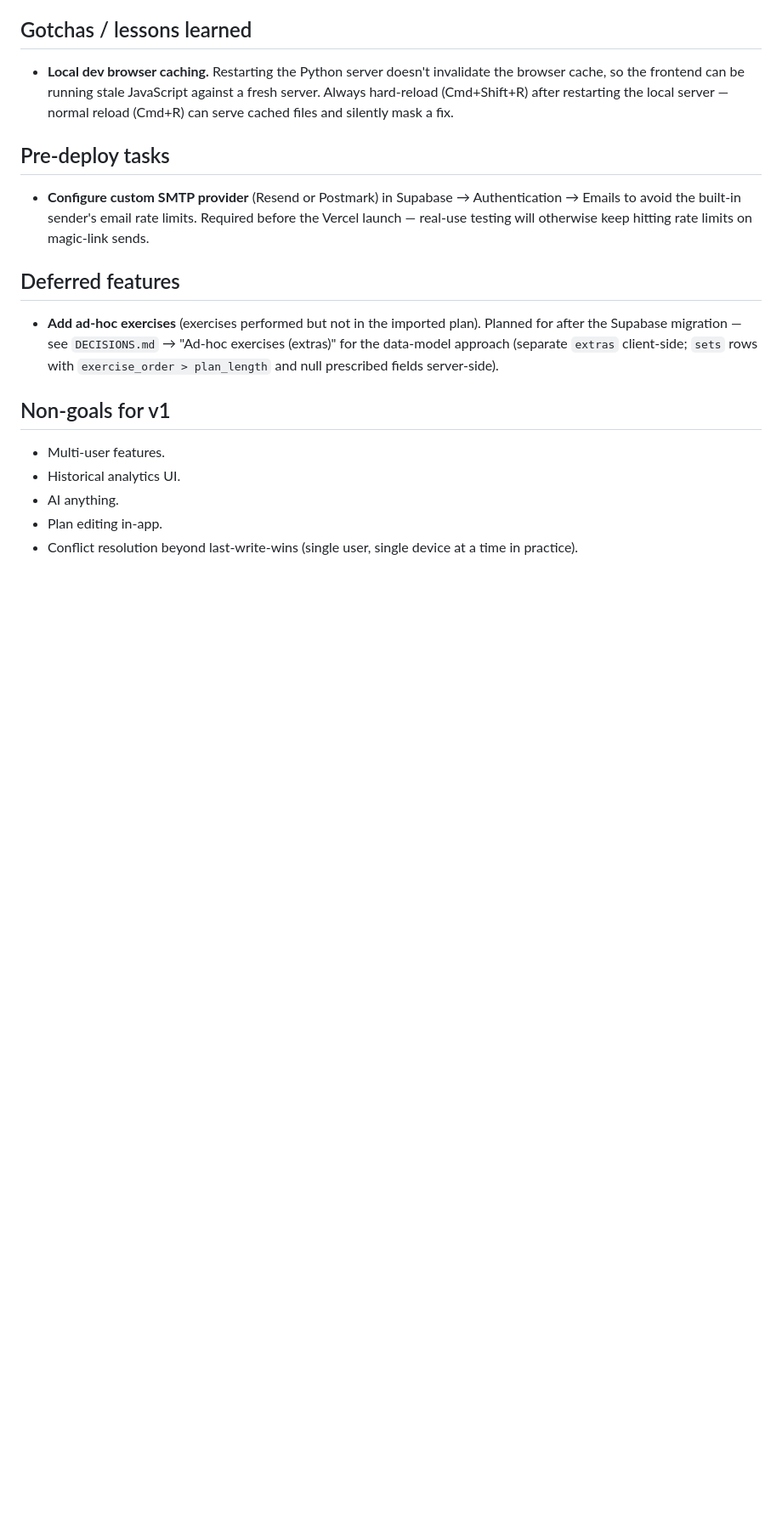
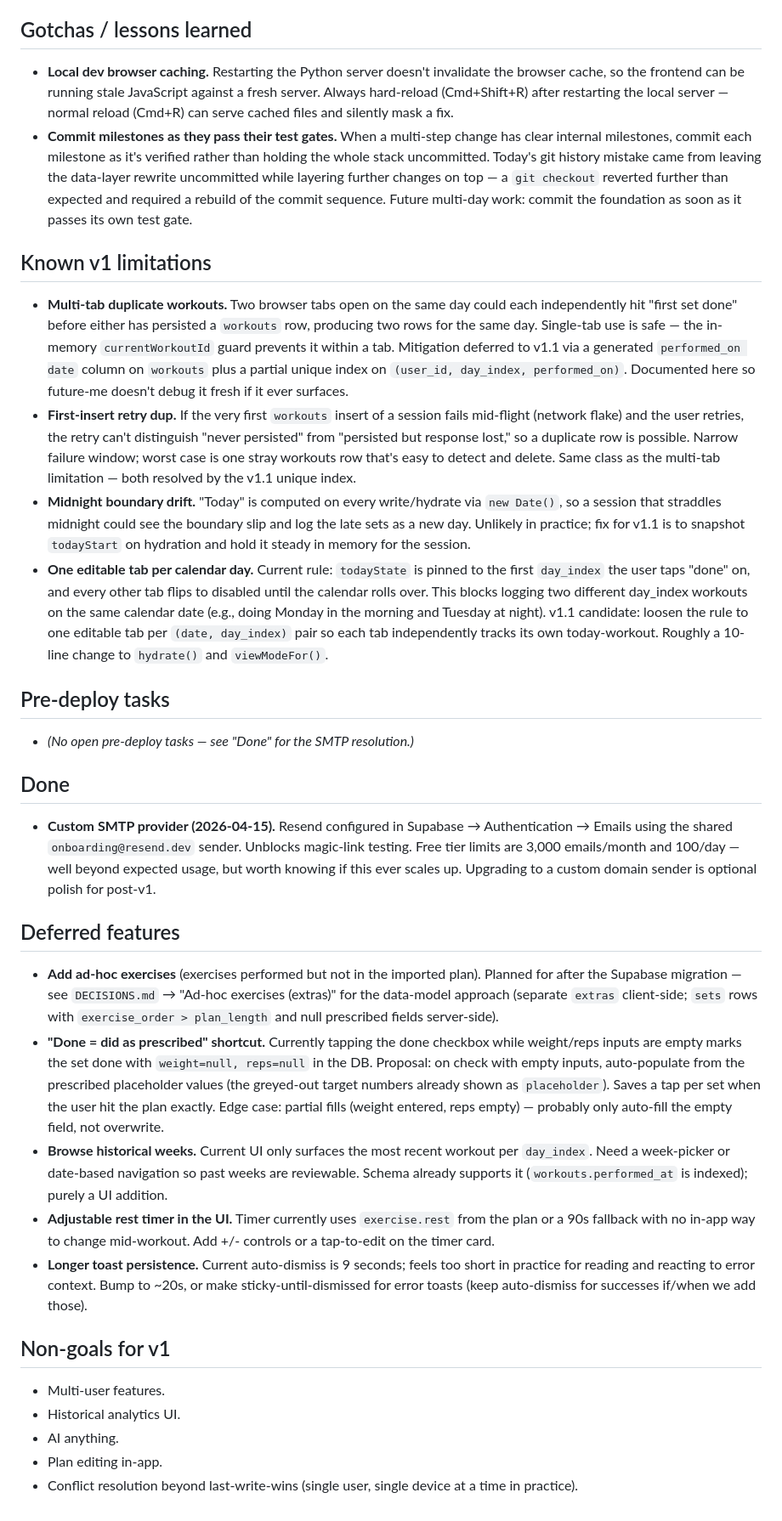
Before and after one commit to sebvel66/workout-tracker, a Markdown page: HANDOFF.md, the part around one of its changes. Shown at 85% size. GitHub-like rendering; blank space fills up the shorter version.

```diff
--- a/HANDOFF.md
+++ b/HANDOFF.md
@@ -151,14 +173,30 @@ Indexes target three expected query shapes: "all sets for exercise X over time,"
 ## Gotchas / lessons learned
 
 - **Local dev browser caching.** Restarting the Python server doesn't invalidate the browser cache, so the frontend can be running stale JavaScript against a fresh server. Always hard-reload (Cmd+Shift+R) after restarting the local server — normal reload (Cmd+R) can serve cached files and silently mask a fix.
+- **Commit milestones as they pass their test gates.** When a multi-step change has clear internal milestones, commit each milestone as it's verified rather than holding the whole stack uncommitted. Today's git history mistake came from leaving the data-layer rewrite uncommitted while layering further changes on top — a `git checkout` reverted further than expected and required a rebuild of the commit sequence. Future multi-day work: commit the foundation as soon as it passes its own test gate.
+
+## Known v1 limitations
+
+- **Multi-tab duplicate workouts.** Two browser tabs open on the same day could each independently hit "first set done" before either has persisted a `workouts` row, producing two rows for the same day. Single-tab use is safe — the in-memory `currentWorkoutId` guard prevents it within a tab. Mitigation deferred to v1.1 via a generated `performed_on date` column on `workouts` plus a partial unique index on `(user_id, day_index, performed_on)`. Documented here so future-me doesn't debug it fresh if it ever surfaces.
+- **First-insert retry dup.** If the very first `workouts` insert of a session fails mid-flight (network flake) and the user retries, the retry can't distinguish "never persisted" from "persisted but response lost," so a duplicate row is possible. Narrow failure window; worst case is one stray workouts row that's easy to detect and delete. Same class as the multi-tab limitation — both resolved by the v1.1 unique index.
+- **Midnight boundary drift.** "Today" is computed on every write/hydrate via `new Date()`, so a session that straddles midnight could see the boundary slip and log the late sets as a new day. Unlikely in practice; fix for v1.1 is to snapshot `todayStart` on hydration and hold it steady in memory for the session.
+- **One editable tab per calendar day.** Current rule: `todayState` is pinned to the first `day_index` the user taps "done" on, and every other tab flips to disabled until the calendar rolls over. This blocks logging two different day_index workouts on the same calendar date (e.g., doing Monday in the morning and Tuesday at night). v1.1 candidate: loosen the rule to one editable tab per `(date, day_index)` pair so each tab independently tracks its own today-workout. Roughly a 10-line change to `hydrate()` and `viewModeFor()`.
 
 ## Pre-deploy tasks
 
-- **Configure custom SMTP provider** (Resend or Postmark) in Supabase → Authentication → Emails to avoid the built-in sender's email rate limits. Required before the Vercel launch — real-use testing will otherwise keep hitting rate limits on magic-link sends.
+- *(No open pre-deploy tasks — see "Done" for the SMTP resolution.)*
+
+## Done
+
+- **Custom SMTP provider (2026-04-15).** Resend configured in Supabase → Authentication → Emails using the shared `onboarding@resend.dev` sender. Unblocks magic-link testing. Free tier limits are 3,000 emails/month and 100/day — well beyond expected usage, but worth knowing if this ever scales up. Upgrading to a custom domain sender is optional polish for post-v1.
 
 ## Deferred features
 
 - **Add ad-hoc exercises** (exercises performed but not in the imported plan). Planned for after the Supabase migration — see `DECISIONS.md` → "Ad-hoc exercises (extras)" for the data-model approach (separate `extras` client-side; `sets` rows with `exercise_order > plan_length` and null prescribed fields server-side).
+- **"Done = did as prescribed" shortcut.** Currently tapping the done checkbox while weight/reps inputs are empty marks the set done with `weight=null, reps=null` in the DB. Proposal: on check with empty inputs, auto-populate from the prescribed placeholder values (the greyed-out target numbers already shown as `placeholder`). Saves a tap per set when the user hit the plan exactly. Edge case: partial fills (weight entered, reps empty) — probably only auto-fill the empty field, not overwrite.
+- **Browse historical weeks.** Current UI only surfaces the most recent workout per `day_index`. Need a week-picker or date-based navigation so past weeks are reviewable. Schema already supports it (`workouts.performed_at` is indexed); purely a UI addition.
+- **Adjustable rest timer in the UI.** Timer currently uses `exercise.rest` from the plan or a 90s fallback with no in-app way to change mid-workout. Add +/- controls or a tap-to-edit on the timer card.
+- **Longer toast persistence.** Current auto-dismiss is 9 seconds; feels too short in practice for reading and reacting to error context. Bump to ~20s, or make sticky-until-dismissed for error toasts (keep auto-dismiss for successes if/when we add those).
 
 ## Non-goals for v1
 
```
Also changed, not shown: other parts of HANDOFF.md (+22 -0 lines).
